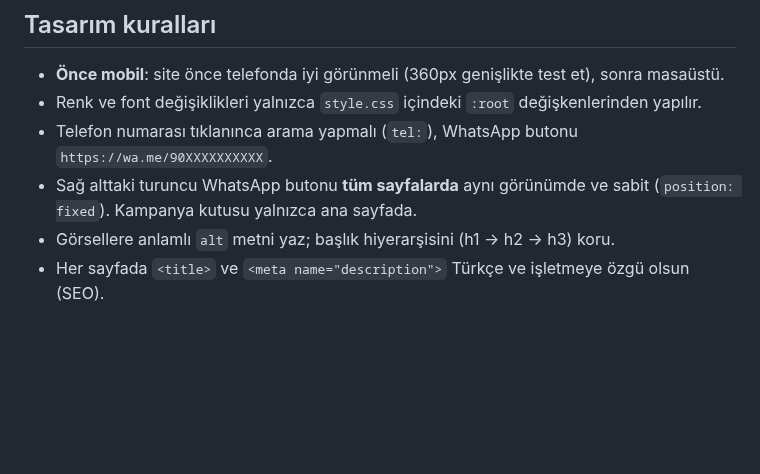
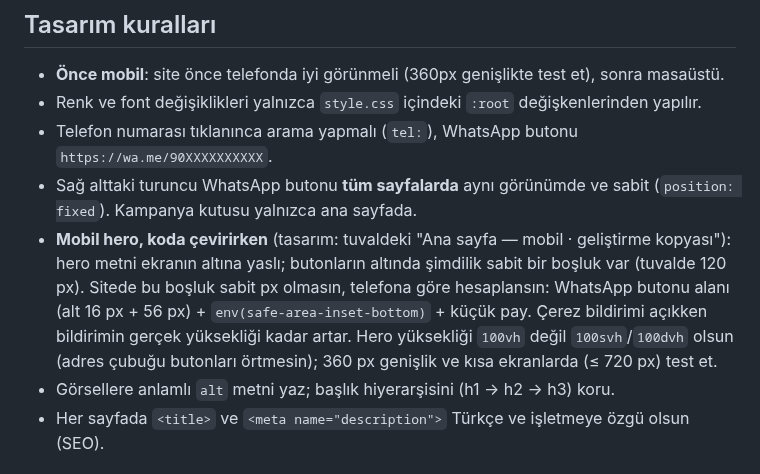
Before and after one commit to mertcanglz/yk-asansor, a Markdown page: CLAUDE.md, the part around the change. GitHub-like rendering; blank space fills up the shorter version.

Commit message:
CLAUDE.md: mobil hero alt boşluğu için koda çevirme notu
Co-Authored-By: Claude Opus 5.5 <noreply@anthropic.com>

```diff
--- a/CLAUDE.md
+++ b/CLAUDE.md
@@ -34,6 +34,12 @@ ve tüm sayfalardaki menüyü güncelle.
 - Telefon numarası tıklanınca arama yapmalı (`tel:`), WhatsApp butonu `https://wa.me/90XXXXXXXXXX`.
 - Sağ alttaki turuncu WhatsApp butonu **tüm sayfalarda** aynı görünümde ve sabit (`position: fixed`).
   Kampanya kutusu yalnızca ana sayfada.
+- **Mobil hero, koda çevirirken** (tasarım: tuvaldeki "Ana sayfa — mobil · geliştirme kopyası"):
+  hero metni ekranın altına yaslı; butonların altında şimdilik sabit bir boşluk var (tuvalde 120 px).
+  Sitede bu boşluk sabit px olmasın, telefona göre hesaplansın: WhatsApp butonu alanı
+  (alt 16 px + 56 px) + `env(safe-area-inset-bottom)` + küçük pay. Çerez bildirimi açıkken
+  bildirimin gerçek yüksekliği kadar artar. Hero yüksekliği `100vh` değil `100svh`/`100dvh`
+  olsun (adres çubuğu butonları örtmesin); 360 px genişlik ve kısa ekranlarda (≤ 720 px) test et.
 - Görsellere anlamlı `alt` metni yaz; başlık hiyerarşisini (h1 → h2 → h3) koru.
 - Her sayfada `<title>` ve `<meta name="description">` Türkçe ve işletmeye özgü olsun (SEO).
 
```
